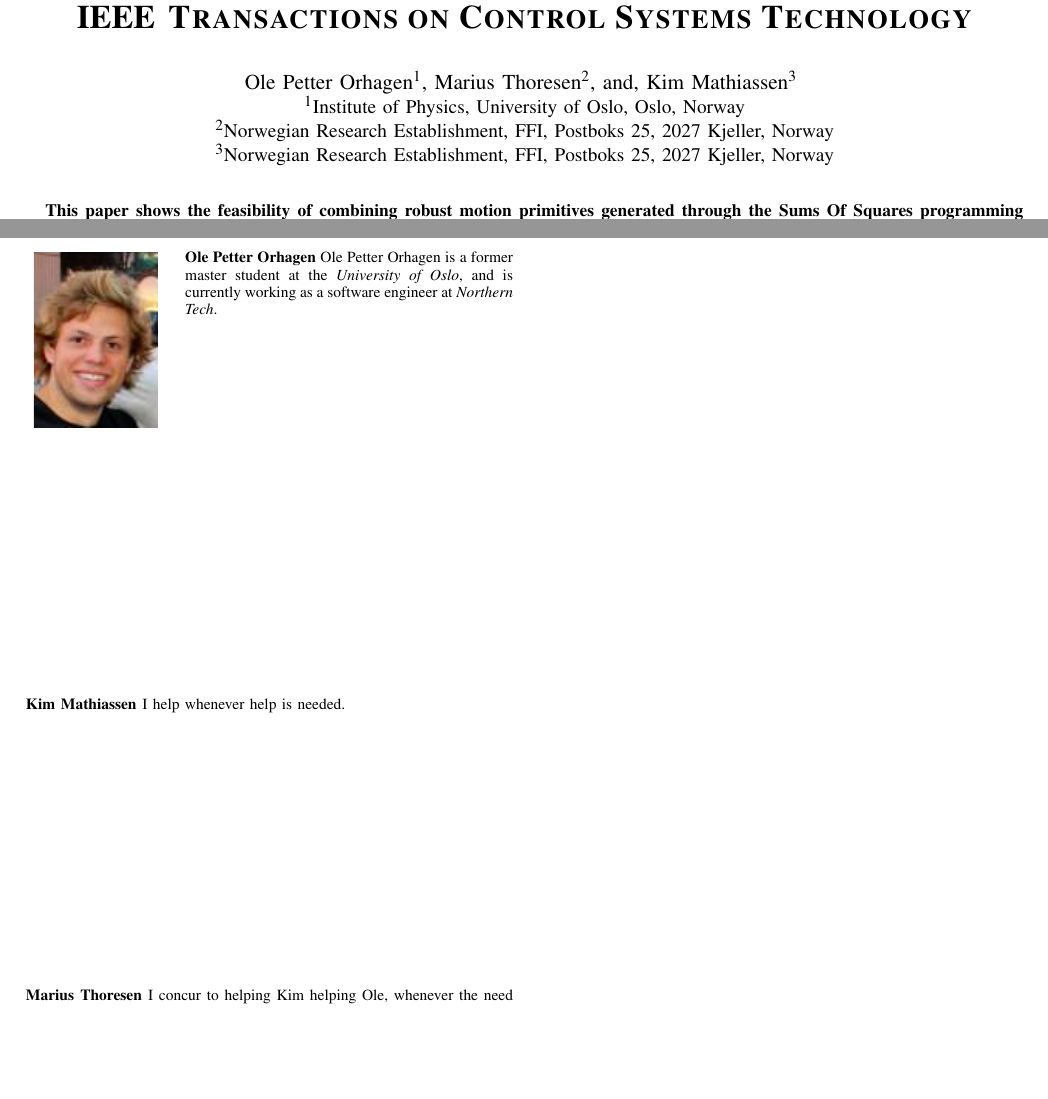
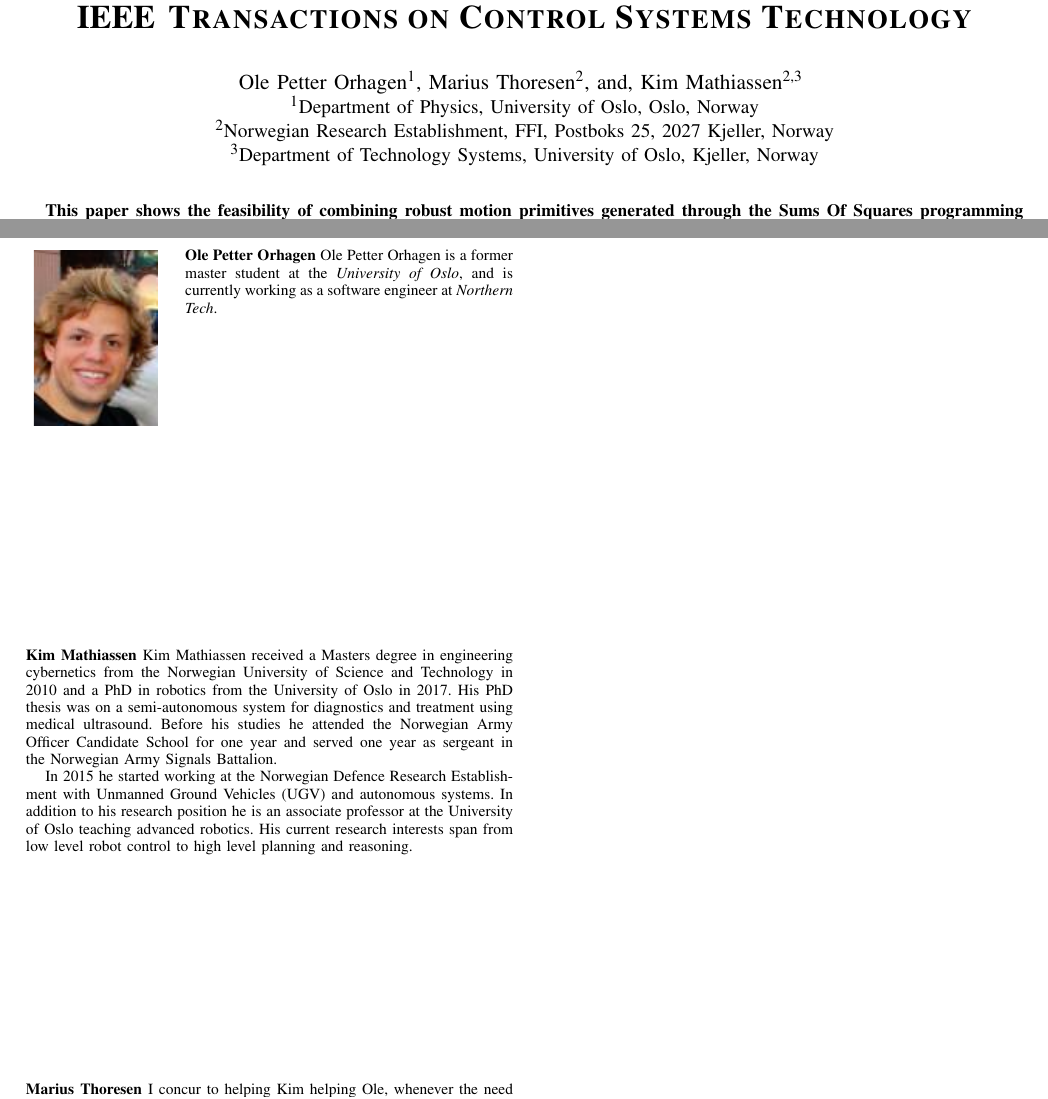
Before and after one commit to oleorhagen/article, a LaTeX paper (rrtfunnel-transmag.tex): two parts of pages 1 and 8 of 8, joined at a grey line, cut so that both start at the same text, the shorter picture padded with empty space. Compiled offline with pdfLaTeX.

Commit message:
Changed affiliations

```diff
--- a/rrtfunnel-transmag.tex
+++ b/rrtfunnel-transmag.tex
@@ -484,14 +484,13 @@ hidelinks]{IEEEtran}
 
 \author{\IEEEauthorblockN{Ole Petter Orhagen\IEEEauthorrefmark{1},
 Marius Thoresen\IEEEauthorrefmark{2}, and,
-Kim Mathiassen\IEEEauthorrefmark{3}
+Kim Mathiassen\IEEEauthorrefmark{2,3}
 }
-\IEEEauthorblockA{\IEEEauthorrefmark{1}Institute of Physics,
+\IEEEauthorblockA{\IEEEauthorrefmark{1}Department of Physics,
   University of Oslo, Oslo, Norway}
 \IEEEauthorblockA{\IEEEauthorrefmark{2}Norwegian Research Establishment, FFI,
   Postboks 25, 2027 Kjeller, Norway}
-\IEEEauthorblockA{\IEEEauthorrefmark{3}Norwegian Research Establishment, FFI,
-  Postboks 25, 2027 Kjeller, Norway}% <-this % stops an unwanted space
+\IEEEauthorblockA{\IEEEauthorrefmark{3}Department of Technology Systems, University of Oslo, Kjeller, Norway}% <-this % stops an unwanted space
 \thanks{TODO -- Manuscript received December 1, 2012; revised August 26, 2015.
 Corresponding author: M. Shell (email: http://www.michaelshell.org/contact.html).}}
 
@@ -834,7 +833,9 @@ currently working as a software engineer at \textit{Northern Tech}.
 
 % if you will not have a photo at all:
 \begin{IEEEbiographynophoto}{Kim Mathiassen}
-  I help whenever help is needed.
+Kim Mathiassen received a Masters degree in engineering cybernetics from the Norwegian University of Science and Technology in 2010 and a PhD in robotics from the University of Oslo in 2017. His PhD thesis was on a semi-autonomous system for diagnostics and treatment using medical ultrasound. Before his studies he attended the Norwegian Army Officer Candidate School for one year and served one year as sergeant in the Norwegian Army Signals Battalion.
+
+In 2015 he started working at the Norwegian Defence Research Establishment with Unmanned Ground Vehicles (UGV) and autonomous systems. In addition to his research position he is an associate professor at the University of Oslo teaching advanced robotics. His current research interests span from low level robot control to high level planning and reasoning.
 \end{IEEEbiographynophoto}
 
 % insert where needed to balance the two columns on the last page with
```
Also changed, not shown: sections/PreIntro.tex (+1 -1 lines).
